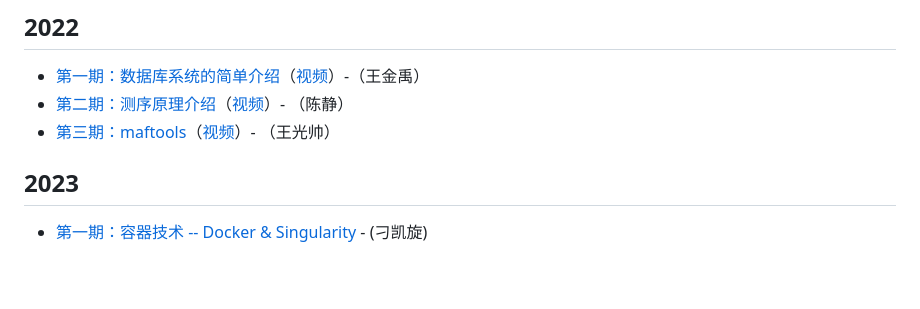
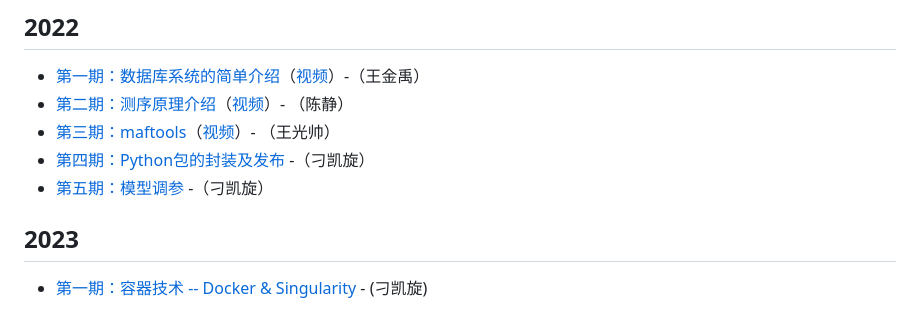
Before and after one commit to XSLiuLab/Workshop, a Markdown page: README.md, the part around the change. Rendered like a GitHub page; blank space fills up the shorter version.

```diff
--- a/README.md
+++ b/README.md
@@ -61,6 +61,8 @@ GitHub 在线阅读网址：<https://xsliulab.github.io/Workshop/>
 - [第一期：数据库系统的简单介绍](2022/week1/数据库系统的简单介绍.md)（[视频](https://www.bilibili.com/video/BV1qR4y157xu)）-（王金禹）
 - [第二期：测序原理介绍](2022/week2/测序技术的发展.md)（[视频](https://www.bilibili.com/video/BV12P4y1c7QC)）- （陈静）
 - [第三期：maftools](2022/week3/maftools使用方法.md)（[视频](https://www.bilibili.com/video/BV12P4y1c7QC)）- （王光帅）
+- [第四期：Python包的封装及发布](2022/week4/Python包的封装及发布.md) -（刁凯旋）
+- [第五期：模型调参](2022/week5/模型调参.md) -（刁凯旋）
 
 ## 2023
 
```
